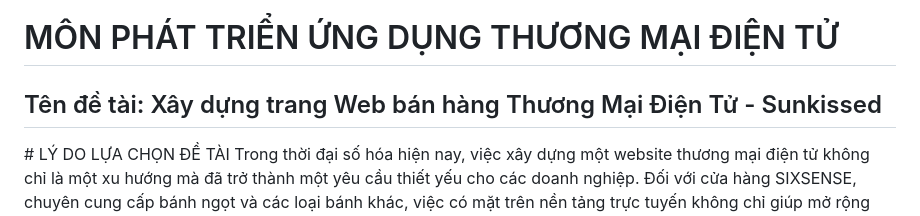
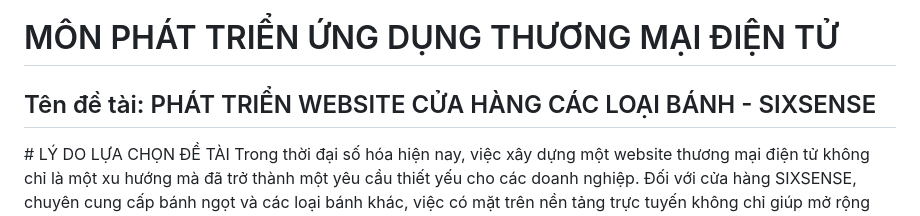
Before and after one commit to hoangkaaa/nhom2.github.io, a Markdown page: README.md, the part around the change. Rendered like a GitHub page.

```diff
--- a/README.md
+++ b/README.md
@@ -1,5 +1,5 @@
 <h1>MÔN PHÁT TRIỂN ỨNG DỤNG THƯƠNG MẠI ĐIỆN TỬ </h1>
-<h2>Tên đề tài: Xây dựng trang Web bán hàng Thương Mại Điện Tử - Sunkissed</h2>
+<h2>Tên đề tài: PHÁT TRIỂN WEBSITE CỬA HÀNG CÁC LOẠI BÁNH - SIXSENSE</h2>
 # LÝ DO LỰA CHỌN ĐỀ TÀI
 Trong thời đại số hóa hiện nay, việc xây dựng một website thương mại điện tử không chỉ là một xu hướng mà đã trở thành một yêu cầu thiết yếu cho các doanh nghiệp. Đối với cửa hàng SIXSENSE, chuyên cung cấp bánh ngọt và các loại bánh khác, việc có mặt trên nền tảng trực tuyến không chỉ giúp mở rộng phạm vi tiếp cận mà còn khẳng định vị thế thương hiệu trong lòng khách hàng.
 Người tiêu dùng ngày càng trở nên thông thái và đòi hỏi cao hơn về chất lượng sản phẩm cũng như trải nghiệm mua sắm. Họ không chỉ tìm kiếm những món bánh ngon, mà còn muốn được kết nối với câu chuyện, cảm xúc và sự sáng tạo đứng sau mỗi sản phẩm. Thấu hiểu điều này, SIXSENSE mong muốn không chỉ cung cấp những chiếc bánh ngọt tuyệt hảo mà còn tạo ra một không gian trực tuyến đầy màu sắc, nơi khách hàng có thể khám phá, trải nghiệm và chia sẻ niềm đam mê với ẩm thực.
```
